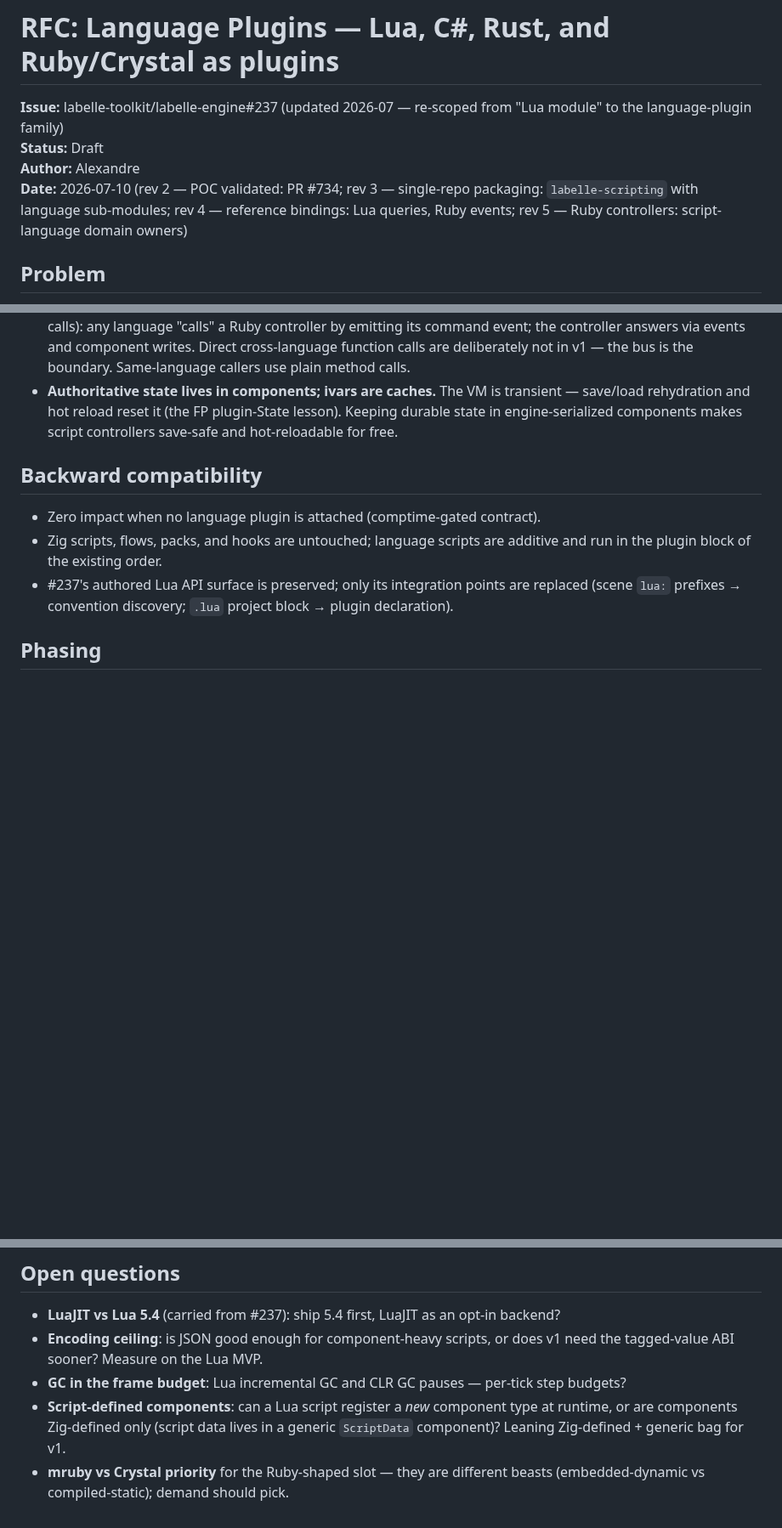
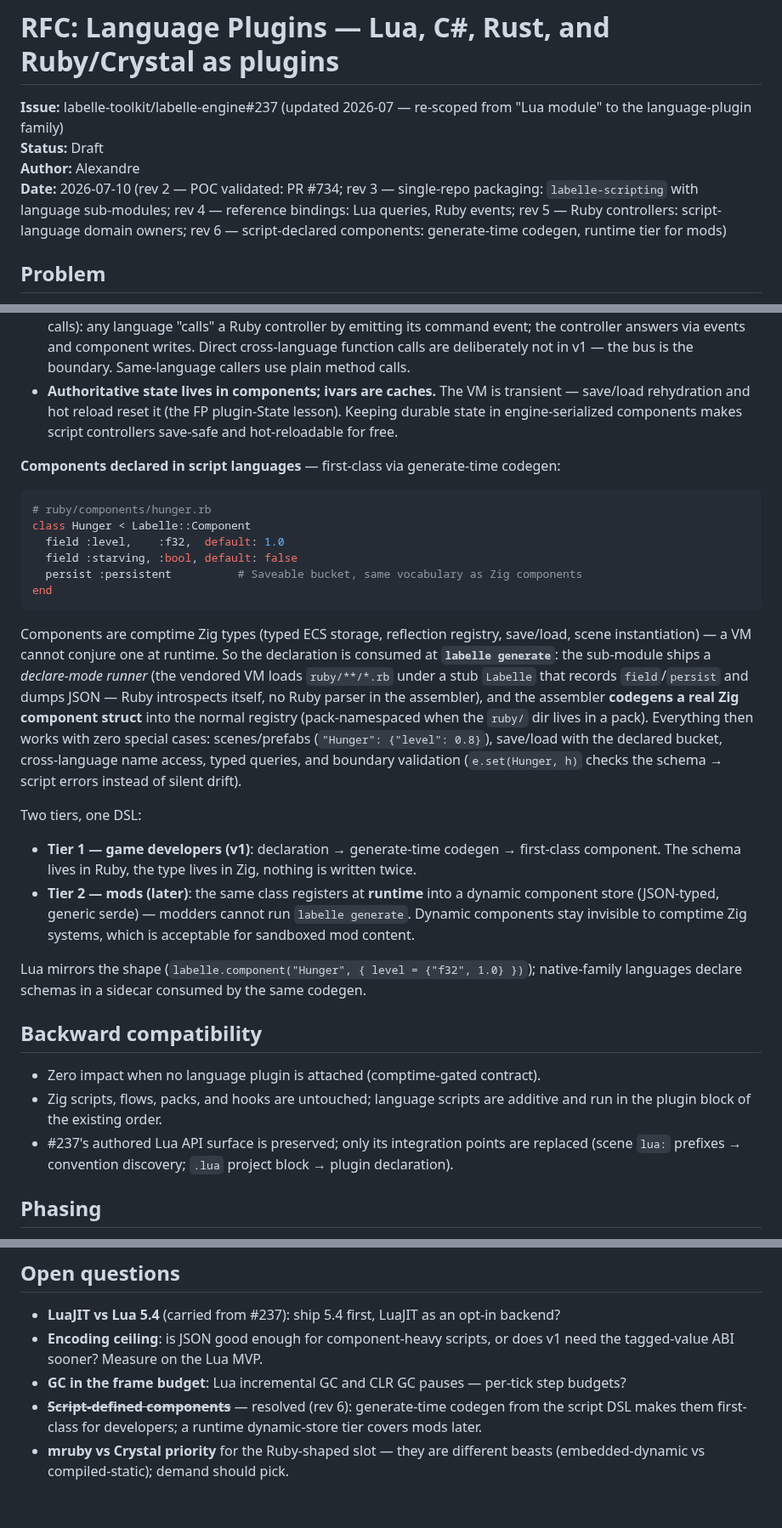
Before and after one commit to labelle-toolkit/labelle-engine, a Markdown page: RFC-LANGUAGE-PLUGINS.md, 3 parts joined by grey strips. Shown at 85% size. GitHub-like rendering; blank space fills up the shorter version.

Commit message:
docs(rfc): rev 6 — script-declared components
Ruby/Lua declare component schemas in a DSL; a declare-mode runner
(vendored VM, stub Labelle module, JSON dump — no Ruby parser in the
assembler) feeds labelle generate, which codegens REAL Zig components
into the normal registry: scenes, save buckets, typed storage,
cross-language access, and boundary validation all free. Tier 2 for
mods registers the same DSL at runtime into a dynamic store (modders
can't run generate). Resolves the script-defined-components open
question.

Issue: #237

Claude-Session: https://claude.ai/code/session_01P7YLw4hXFCCaY2LAUt4G1j

````diff
--- a/RFC-LANGUAGE-PLUGINS.md
+++ b/RFC-LANGUAGE-PLUGINS.md
@@ -3,7 +3,7 @@
 **Issue:** labelle-toolkit/labelle-engine#237 (updated 2026-07 — re-scoped from "Lua module" to the language-plugin family)
 **Status:** Draft
 **Author:** Alexandre
-**Date:** 2026-07-10 (rev 2 — POC validated: PR #734; rev 3 — single-repo packaging: `labelle-scripting` with language sub-modules; rev 4 — reference bindings: Lua queries, Ruby events; rev 5 — Ruby controllers: script-language domain owners)
+**Date:** 2026-07-10 (rev 2 — POC validated: PR #734; rev 3 — single-repo packaging: `labelle-scripting` with language sub-modules; rev 4 — reference bindings: Lua queries, Ruby events; rev 5 — Ruby controllers: script-language domain owners; rev 6 — script-declared components: generate-time codegen, runtime tier for mods)
 
 ## Problem
 
@@ -154,6 +154,26 @@ end
 - **Cross-language API = commands-as-events + components-as-state** (the pathfinder-v4 triad, minus direct calls): any language "calls" a Ruby controller by emitting its command event; the controller answers via events and component writes. Direct cross-language function calls are deliberately not in v1 — the bus is the boundary. Same-language callers use plain method calls.
 - **Authoritative state lives in components; ivars are caches.** The VM is transient — save/load rehydration and hot reload reset it (the FP plugin-State lesson). Keeping durable state in engine-serialized components makes script controllers save-safe and hot-reloadable for free.
 
+**Components declared in script languages** — first-class via generate-time codegen:
+
+```ruby
+# ruby/components/hunger.rb
+class Hunger < Labelle::Component
+  field :level,    :f32,  default: 1.0
+  field :starving, :bool, default: false
+  persist :persistent          # Saveable bucket, same vocabulary as Zig components
+end
+```
+
+Components are comptime Zig types (typed ECS storage, reflection registry, save/load, scene instantiation) — a VM cannot conjure one at runtime. So the declaration is consumed at **`labelle generate`**: the sub-module ships a *declare-mode runner* (the vendored VM loads `ruby/**/*.rb` under a stub `Labelle` that records `field`/`persist` and dumps JSON — Ruby introspects itself, no Ruby parser in the assembler), and the assembler **codegens a real Zig component struct** into the normal registry (pack-namespaced when the `ruby/` dir lives in a pack). Everything then works with zero special cases: scenes/prefabs (`"Hunger": {"level": 0.8}`), save/load with the declared bucket, cross-language name access, typed queries, and boundary validation (`e.set(Hunger, h)` checks the schema → script errors instead of silent drift).
+
+Two tiers, one DSL:
+
+- **Tier 1 — game developers (v1)**: declaration → generate-time codegen → first-class component. The schema lives in Ruby, the type lives in Zig, nothing is written twice.
+- **Tier 2 — mods (later)**: the same class registers at **runtime** into a dynamic component store (JSON-typed, generic serde) — modders cannot run `labelle generate`. Dynamic components stay invisible to comptime Zig systems, which is acceptable for sandboxed mod content.
+
+Lua mirrors the shape (`labelle.component("Hunger", { level = {"f32", 1.0} })`); native-family languages declare schemas in a sidecar consumed by the same codegen.
+
 ## Backward compatibility
 
 - Zero impact when no language plugin is attached (comptime-gated contract).
@@ -180,5 +200,5 @@ end
 - **LuaJIT vs Lua 5.4** (carried from #237): ship 5.4 first, LuaJIT as an opt-in backend?
 - **Encoding ceiling**: is JSON good enough for component-heavy scripts, or does v1 need the tagged-value ABI sooner? Measure on the Lua MVP.
 - **GC in the frame budget**: Lua incremental GC and CLR GC pauses — per-tick step budgets?
-- **Script-defined components**: can a Lua script register a *new* component type at runtime, or are components Zig-defined only (script data lives in a generic `ScriptData` component)? Leaning Zig-defined + generic bag for v1.
+- ~~**Script-defined components**~~ — resolved (rev 6): generate-time codegen from the script DSL makes them first-class for developers; a runtime dynamic-store tier covers mods later.
 - **mruby vs Crystal priority** for the Ruby-shaped slot — they are different beasts (embedded-dynamic vs compiled-static); demand should pick.
````
